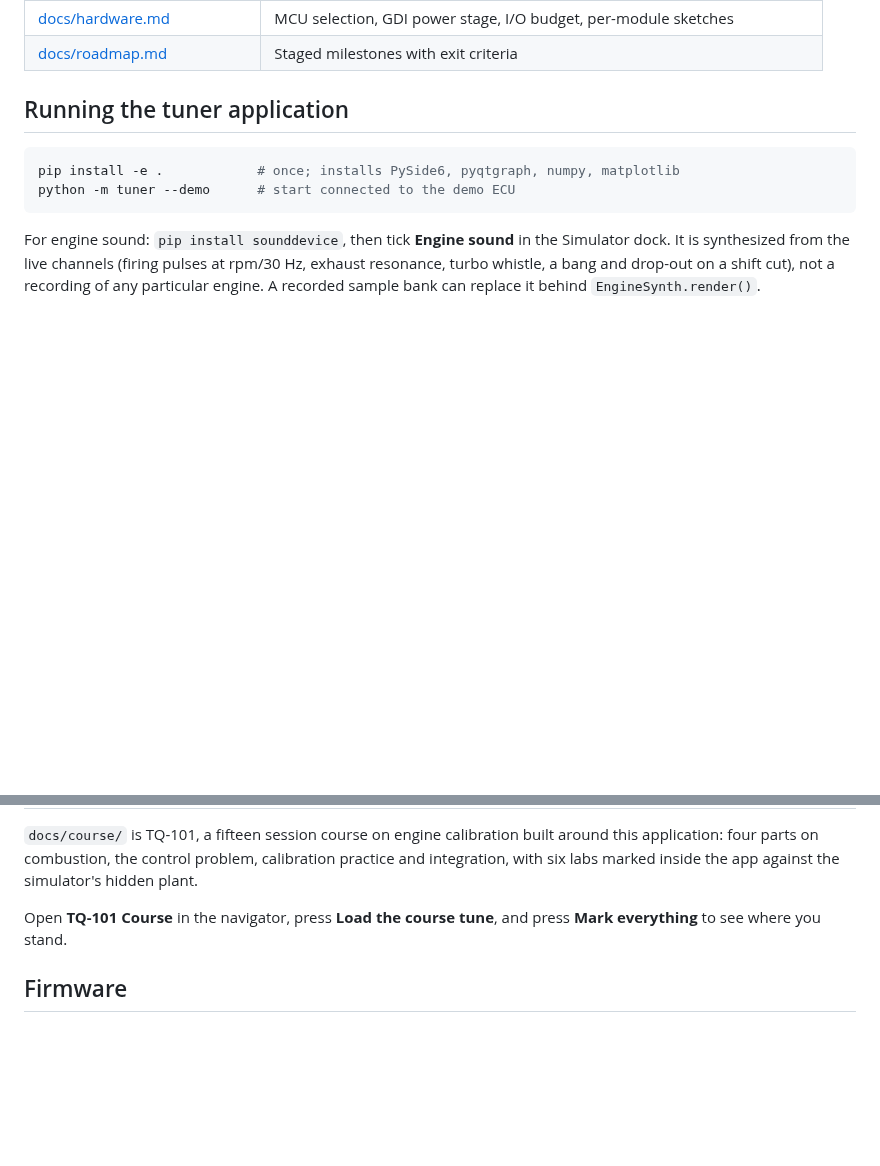
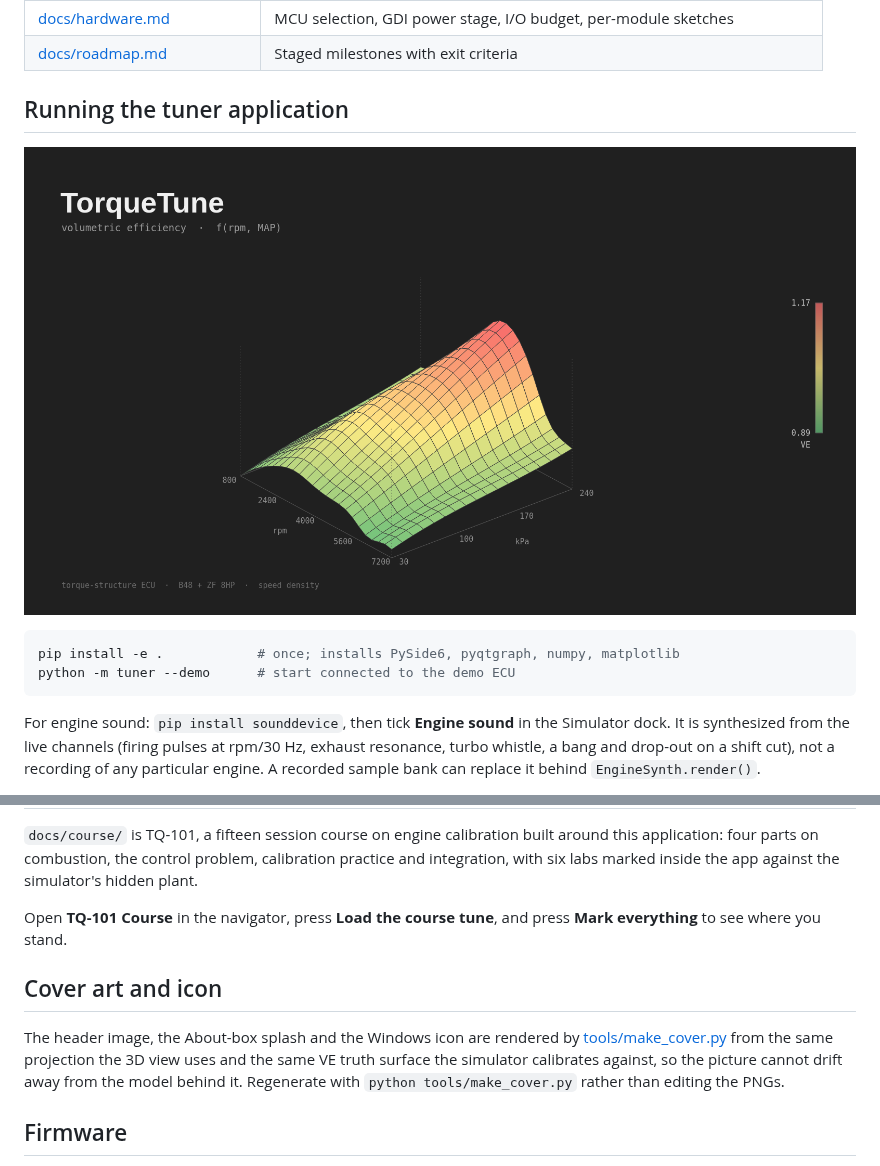
Before and after one commit to cooldude-7/b58zf8hpgr86, a Markdown page: README.md, 2 parts joined by grey strips. Drawn GitHub-style; pictures changed too: docs/assets/cover.png (added); blank space fills up the shorter version.

````diff
--- a/README.md
+++ b/README.md
@@ -52,6 +52,8 @@ has. See
 
 ## Running the tuner application
 
+![TorqueTune — the VE surface as the tuner draws it](docs/assets/cover.png)
+
 ```bash
 pip install -e .            # once; installs PySide6, pyqtgraph, numpy, matplotlib
 python -m tuner --demo      # start connected to the demo ECU
@@ -101,6 +103,14 @@ labs marked inside the app against the simulator's hidden plant.
 Open **TQ-101 Course** in the navigator, press **Load the course
 tune**, and press **Mark everything** to see where you stand.
 
+## Cover art and icon
+
+The header image, the About-box splash and the Windows icon are rendered by
+[tools/make_cover.py](tools/make_cover.py) from the same projection the 3D
+view uses and the same VE truth surface the simulator calibrates against, so
+the picture cannot drift away from the model behind it. Regenerate with
+`python tools/make_cover.py` rather than editing the PNGs.
+
 ## Firmware
 
 `fw/` holds the C that runs the engine: crank and cam decoder,
````
Also changed, not shown: 9 other files.
